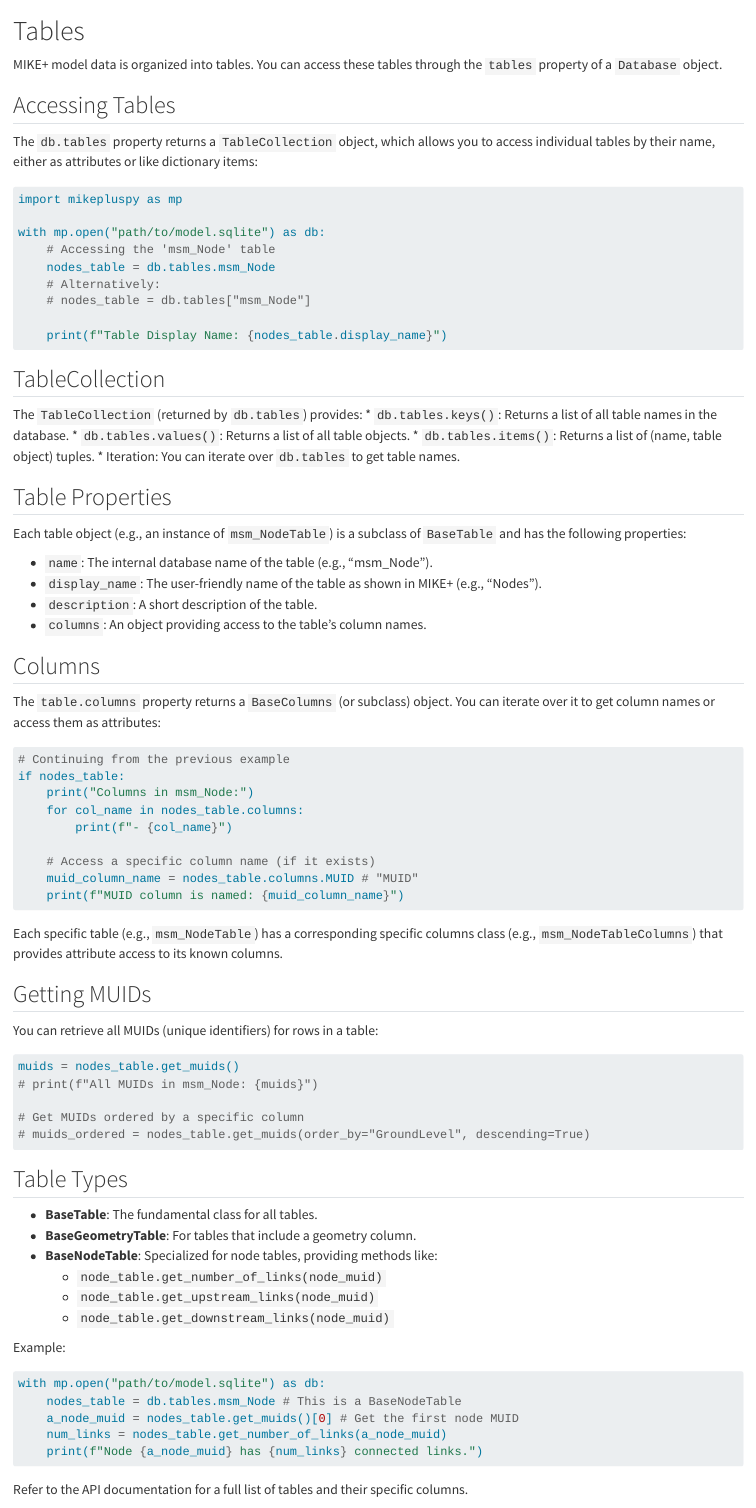
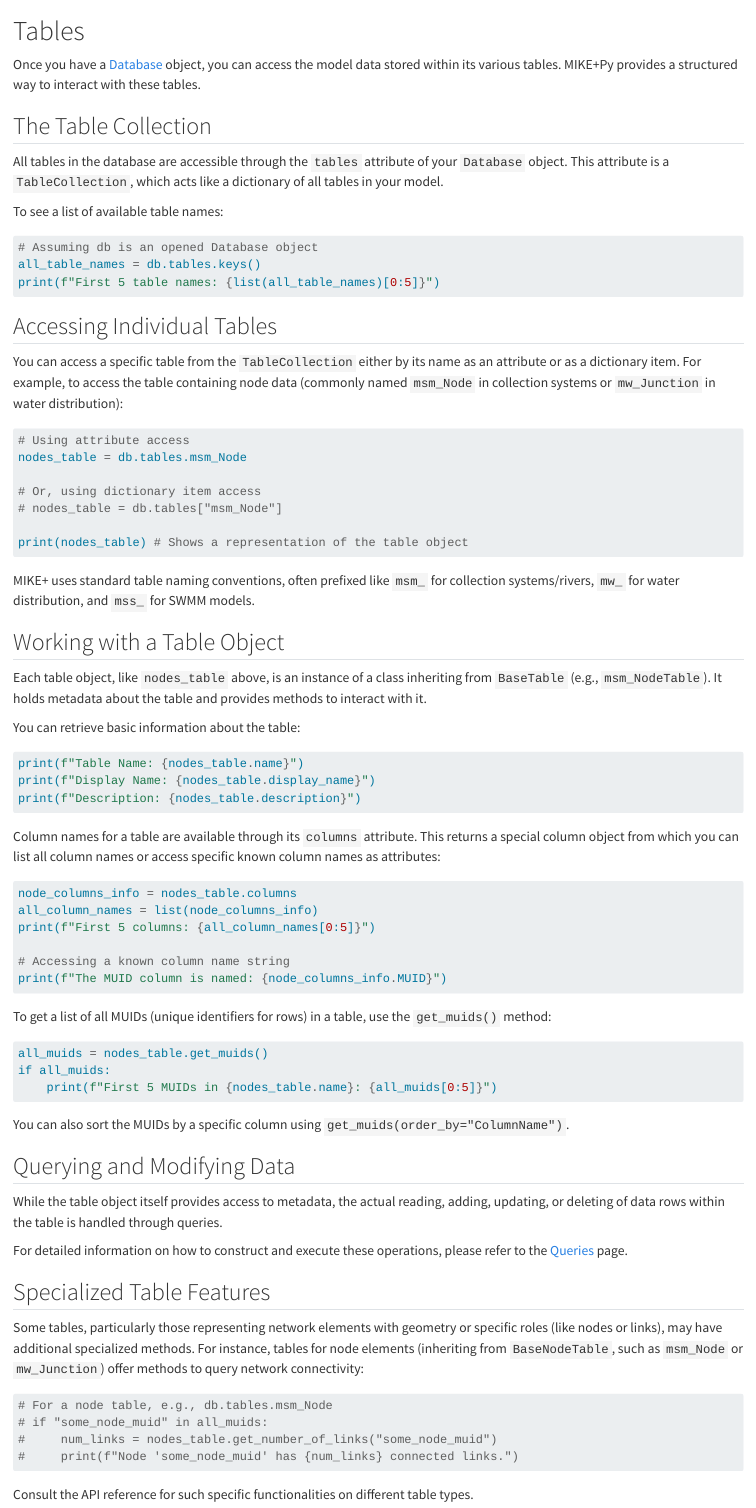
Before and after one commit to DHI/mikepluspy, a Quarto document (docs/user-guide/tables.qmd): the page in a window 1100 px wide, from its top. Rendered offline with R 4.5, knitr and Pandoc in place of Quarto, with nearby package versions.

Commit message:
progress on user guide tables section

````diff
--- a/docs/user-guide/tables.qmd
+++ b/docs/user-guide/tables.qmd
@@ -1,85 +1,77 @@
+
 # Tables
 
-MIKE+ model data is organized into tables. You can access these tables through the `tables` property of a `Database` object.
+Once you have a [Database](`mikeplus.Database`) object, you can access the model data stored within its various tables. MIKE+Py provides a structured way to interact with these tables.
 
-## Accessing Tables
+## The Table Collection
 
-The `db.tables` property returns a `TableCollection` object, which allows you to access individual tables by their name, either as attributes or like dictionary items:
+All tables in the database are accessible through the `tables` attribute of your `Database` object. This attribute is a `TableCollection`, which acts like a dictionary of all tables in your model.
+
+To see a list of available table names:
+```python
+# Assuming db is an opened Database object
+all_table_names = db.tables.keys()
+print(f"First 5 table names: {list(all_table_names)[0:5]}")
+```
+
+## Accessing Individual Tables
+
+You can access a specific table from the `TableCollection` either by its name as an attribute or as a dictionary item. For example, to access the table containing node data (commonly named `msm_Node` in collection systems or `mw_Junction` in water distribution):
 
 ```python
-import mikepluspy as mp
+# Using attribute access
+nodes_table = db.tables.msm_Node
 
-with mp.open("path/to/model.sqlite") as db:
-    # Accessing the 'msm_Node' table
-    nodes_table = db.tables.msm_Node
-    # Alternatively:
-    # nodes_table = db.tables["msm_Node"]
+# Or, using dictionary item access
+# nodes_table = db.tables["msm_Node"]
 
-    print(f"Table Display Name: {nodes_table.display_name}")
+print(nodes_table) # Shows a representation of the table object
+```
+MIKE+ uses standard table naming conventions, often prefixed like `msm_` for collection systems/rivers, `mw_` for water distribution, and `mss_` for SWMM models.
+
+## Working with a Table Object
+
+Each table object, like `nodes_table` above, is an instance of a class inheriting from `BaseTable` (e.g., `msm_NodeTable`). It holds metadata about the table and provides methods to interact with it.
+
+You can retrieve basic information about the table:
+```python
+print(f"Table Name: {nodes_table.name}")
+print(f"Display Name: {nodes_table.display_name}")
+print(f"Description: {nodes_table.description}")
 ```
 
-## TableCollection
+Column names for a table are available through its `columns` attribute. This returns a special column object from which you can list all column names or access specific known column names as attributes:
+```python
+node_columns_info = nodes_table.columns
+all_column_names = list(node_columns_info)
+print(f"First 5 columns: {all_column_names[0:5]}")
 
-The `TableCollection` (returned by `db.tables`) provides:
-*   `db.tables.keys()`: Returns a list of all table names in the database.
-*   `db.tables.values()`: Returns a list of all table objects.
-*   `db.tables.items()`: Returns a list of (name, table object) tuples.
-*   Iteration: You can iterate over `db.tables` to get table names.
+# Accessing a known column name string
+print(f"The MUID column is named: {node_columns_info.MUID}")
+```
 
-## Table Properties
+To get a list of all MUIDs (unique identifiers for rows) in a table, use the `get_muids()` method:
+```python
+all_muids = nodes_table.get_muids()
+if all_muids:
+    print(f"First 5 MUIDs in {nodes_table.name}: {all_muids[0:5]}")
+```
+You can also sort the MUIDs by a specific column using `get_muids(order_by="ColumnName")`.
 
-Each table object (e.g., an instance of `msm_NodeTable`) is a subclass of `BaseTable` and has the following properties:
+## Querying and Modifying Data
 
-*   `name`: The internal database name of the table (e.g., "msm_Node").
-*   `display_name`: The user-friendly name of the table as shown in MIKE+ (e.g., "Nodes").
-*   `description`: A short description of the table.
-*   `columns`: An object providing access to the table's column names.
+While the table object itself provides access to metadata, the actual reading, adding, updating, or deleting of data rows within the table is handled through queries.
 
-## Columns
+For detailed information on how to construct and execute these operations, please refer to the [Queries](queries.qmd) page.
 
-The `table.columns` property returns a `BaseColumns` (or subclass) object. You can iterate over it to get column names or access them as attributes:
+## Specialized Table Features
+
+Some tables, particularly those representing network elements with geometry or specific roles (like nodes or links), may have additional specialized methods. For instance, tables for node elements (inheriting from `BaseNodeTable`, such as `msm_Node` or `mw_Junction`) offer methods to query network connectivity:
 
 ```python
-# Continuing from the previous example
-if nodes_table:
-    print("Columns in msm_Node:")
-    for col_name in nodes_table.columns:
-        print(f"- {col_name}")
-
-    # Access a specific column name (if it exists)
-    muid_column_name = nodes_table.columns.MUID # "MUID"
-    print(f"MUID column is named: {muid_column_name}")
+# For a node table, e.g., db.tables.msm_Node
+# if "some_node_muid" in all_muids:
+#     num_links = nodes_table.get_number_of_links("some_node_muid")
+#     print(f"Node 'some_node_muid' has {num_links} connected links.")
 ```
-Each specific table (e.g., `msm_NodeTable`) has a corresponding specific columns class (e.g., `msm_NodeTableColumns`) that provides attribute access to its known columns.
-
-## Getting MUIDs
-
-You can retrieve all MUIDs (unique identifiers) for rows in a table:
-
-```python
-muids = nodes_table.get_muids()
-# print(f"All MUIDs in msm_Node: {muids}")
-
-# Get MUIDs ordered by a specific column
-# muids_ordered = nodes_table.get_muids(order_by="GroundLevel", descending=True)
-```
-
-## Table Types
-
-*   **BaseTable**: The fundamental class for all tables.
-*   **BaseGeometryTable**: For tables that include a geometry column.
-*   **BaseNodeTable**: Specialized for node tables, providing methods like:
-    *   `node_table.get_number_of_links(node_muid)`
-    *   `node_table.get_upstream_links(node_muid)`
-    *   `node_table.get_downstream_links(node_muid)`
-
-Example:
-```python
-with mp.open("path/to/model.sqlite") as db:
-    nodes_table = db.tables.msm_Node # This is a BaseNodeTable
-    a_node_muid = nodes_table.get_muids()[0] # Get the first node MUID
-    num_links = nodes_table.get_number_of_links(a_node_muid)
-    print(f"Node {a_node_muid} has {num_links} connected links.")
-```
-
-Refer to the API documentation for a full list of tables and their specific columns.
+Consult the API reference for such specific functionalities on different table types.
````
